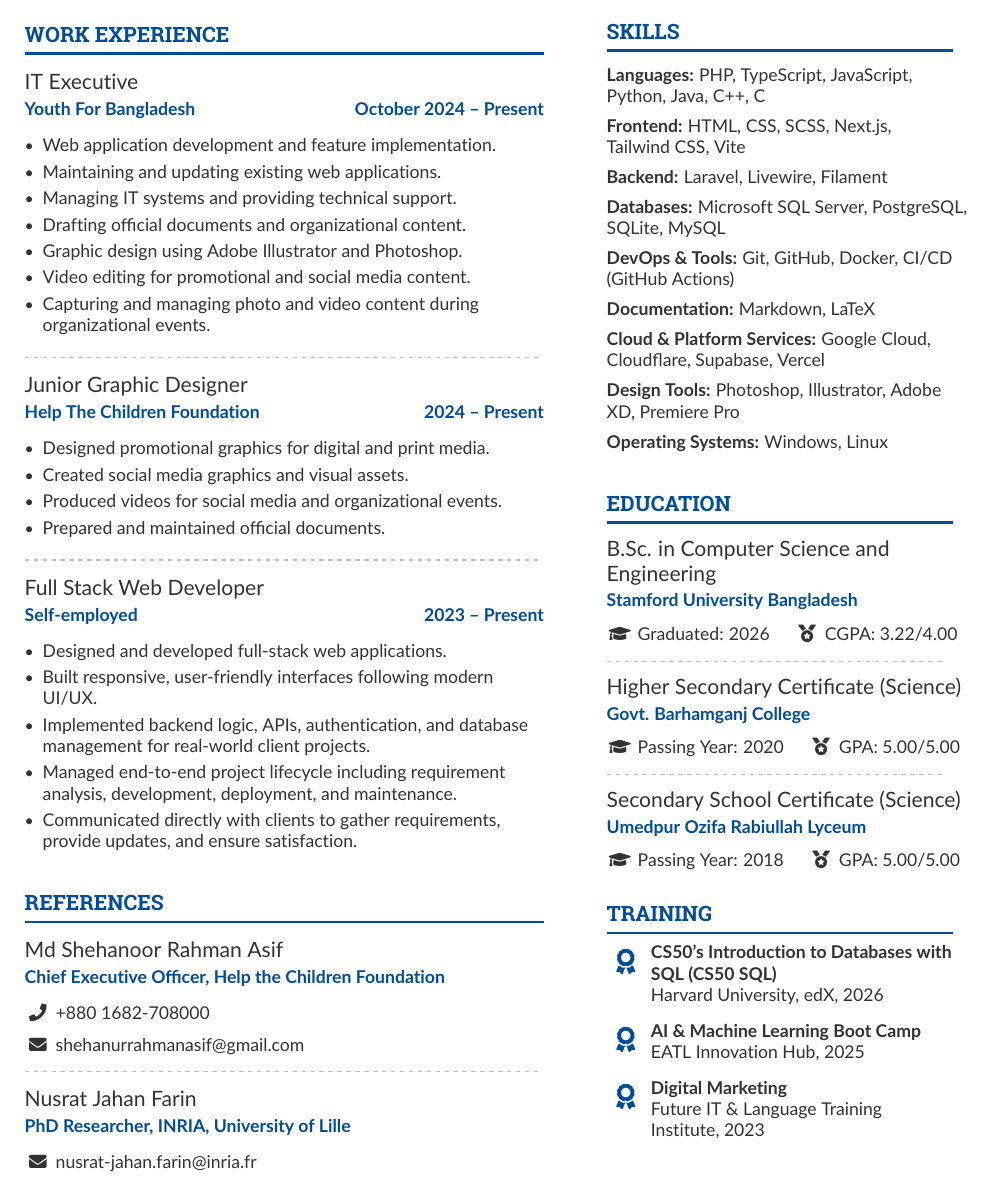
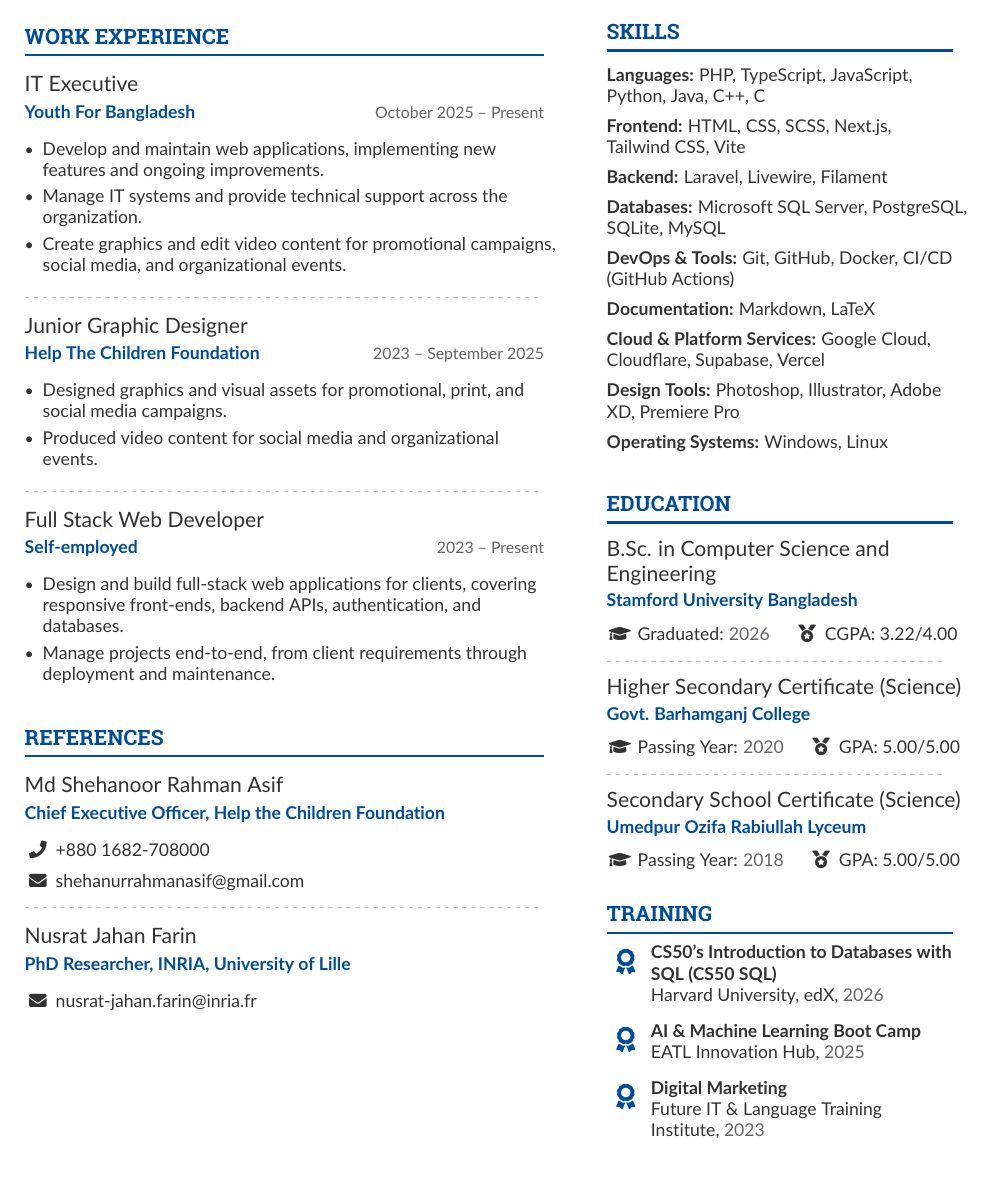
Before and after one commit to siMobin/siMobin, a LaTeX CV (CV/main.tex, which reads CV/sections/education.tex, CV/sections/experience.tex, CV/sections/training.tex): part of page 1 of 2, cut so that both start at the same text. Compiled offline with pdfLaTeX.

Commit message:
update cv

```diff
--- a/CV/main.tex
+++ b/CV/main.tex
@@ -50,6 +50,7 @@
 \colorlet{accent}{primary}
 \colorlet{emphasis}{secondary}
 \colorlet{body}{secondary}
+\definecolor{subtle}{RGB}{100,100,100}
 
 % Font and formatting settings
 \renewcommand{\namefont}{\Large\rmfamily\bfseries}
--- a/CV/sections/education.tex
+++ b/CV/sections/education.tex
@@ -1,16 +1,16 @@
 \cvsection{Education}
 
 \cvevent{B.Sc. in Computer Science and Engineering}{Stamford University Bangladesh}{}{}
-{\faGraduationCap\ Graduated: 2026 \hspace{3mm} \faMedal\ CGPA: 3.22/4.00\par}
+{\faGraduationCap\ Graduated: {\color{subtle}2026} \hspace{3mm} \faMedal\ CGPA: 3.22/4.00\par}
 % \iffullcv
 \divider
 
 \cvevent{Higher Secondary Certificate (Science)}{Govt. Barhamganj College}{}{}
-{\faGraduationCap\ Passing Year: 2020 \hspace{3mm} \faMedal\ GPA: 5.00/5.00\par}
+{\faGraduationCap\ Passing Year: {\color{subtle}2020} \hspace{3mm} \faMedal\ GPA: 5.00/5.00\par}
 
 \divider
 
 \cvevent{Secondary School Certificate (Science)}{Umedpur Ozifa Rabiullah Lyceum}{}{}
-{\faGraduationCap\ Passing Year: 2018 \hspace{3mm} \faMedal\ GPA: 5.00/5.00\par}
+{\faGraduationCap\ Passing Year: {\color{subtle}2018} \hspace{3mm} \faMedal\ GPA: 5.00/5.00\par}
 % \fi
 \vspace{4mm}
--- a/CV/sections/experience.tex
+++ b/CV/sections/experience.tex
@@ -1,33 +1,24 @@
 \cvsection{Work Experience}
-\cvevent{IT Executive}{Youth For Bangladesh \hfill October 2024 -- Present}{}{}
+\cvevent{IT Executive}{Youth For Bangladesh \hfill {\small\color{subtle}\normalfont October 2025 -- Present}}{}{}
 \begin{itemize}
-    \item Web application development and feature implementation.
-    \item Maintaining and updating existing web applications.
-    \item Managing IT systems and providing technical support.
-    \item Drafting official documents and organizational content.
-    \item Graphic design using Adobe Illustrator and Photoshop.
-    \item Video editing for promotional and social media content.
-    \item Capturing and managing photo and video content during organizational events.
+    \item Develop and maintain web applications, implementing new features and ongoing improvements.
+    \item Manage IT systems and provide technical support across the organization.
+    \item Create graphics and edit video content for promotional campaigns, social media, and organizational events.
 \end{itemize}
 
 \divider
 
-\cvevent{Junior Graphic Designer}{Help The Children Foundation \hfill 2024 -- Present}{}{}
+\cvevent{Junior Graphic Designer}{Help The Children Foundation \hfill {\small\color{subtle}\normalfont 2023 -- September 2025}}{}{}
 \begin{itemize}
-    \item Designed promotional graphics for digital and print media.
-    \item Created social media graphics and visual assets.
-    \item Produced videos for social media and organizational events.
-    \item Prepared and maintained official documents.
+    \item Designed graphics and visual assets for promotional, print, and social media campaigns.
+    \item Produced video content for social media and organizational events.
 \end{itemize}
 
 \divider
 
-\cvevent{Full Stack Web Developer}{Self-employed \hfill 2023 -- Present}{}{}
+\cvevent{Full Stack Web Developer}{Self-employed \hfill {\small\color{subtle}\normalfont 2023 -- Present}}{}{}
 \begin{itemize}
-    \item Designed and developed full-stack web applications.
-    \item Built responsive, user-friendly interfaces following modern UI/UX.
-    \item Implemented backend logic, APIs, authentication, and database management for real-world client projects.
-    \item Managed end-to-end project lifecycle including requirement analysis, development, deployment, and maintenance.
-    \item Communicated directly with clients to gather requirements, provide updates, and ensure satisfaction.
+    \item Design and build full-stack web applications for clients, covering responsive front-ends, backend APIs, authentication, and databases.
+    \item Manage projects end-to-end, from client requirements through deployment and maintenance.
 \end{itemize}
 \vspace{4mm}
--- a/CV/sections/training.tex
+++ b/CV/sections/training.tex
@@ -1,5 +1,5 @@
 \cvsection{Training}
-\cvachievement{\faAward}{CS50's Introduction to Databases with SQL (CS50 SQL)}{Harvard University, edX, 2026}\\[0.5em]
-\cvachievement{\faAward}{AI \& Machine Learning Boot Camp}{EATL Innovation Hub, 2025}\\[0.5em]
-\cvachievement{\faAward}{Digital Marketing}{Future IT \& Language Training Institute, 2023}
+\cvachievement{\faAward}{CS50's Introduction to Databases with SQL (CS50 SQL)}{Harvard University, edX, {\color{subtle}2026}}\\[0.5em]
+\cvachievement{\faAward}{AI \& Machine Learning Boot Camp}{EATL Innovation Hub, {\color{subtle}2025}}\\[0.5em]
+\cvachievement{\faAward}{Digital Marketing}{Future IT \& Language Training Institute, {\color{subtle}2023}}
 \vspace{4mm}
```
Also changed, not shown: CV/sections/projects.tex (+14 -14 lines), CV/main.pdf.
